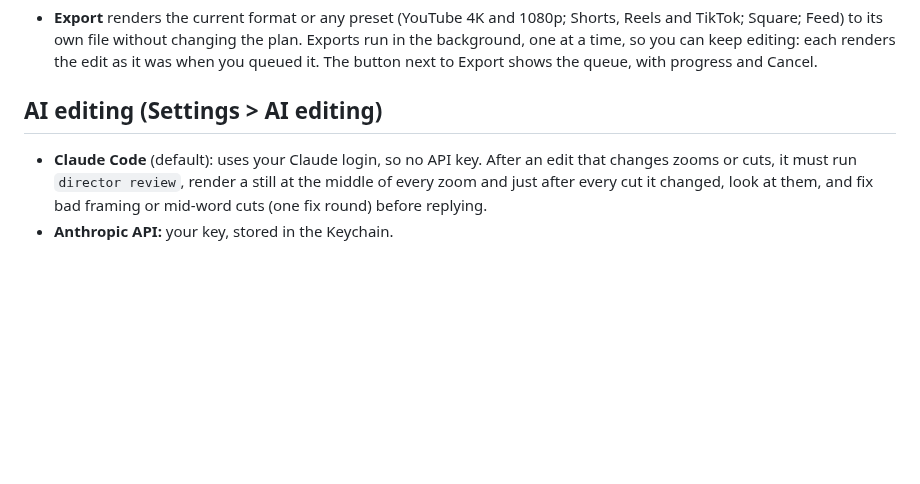
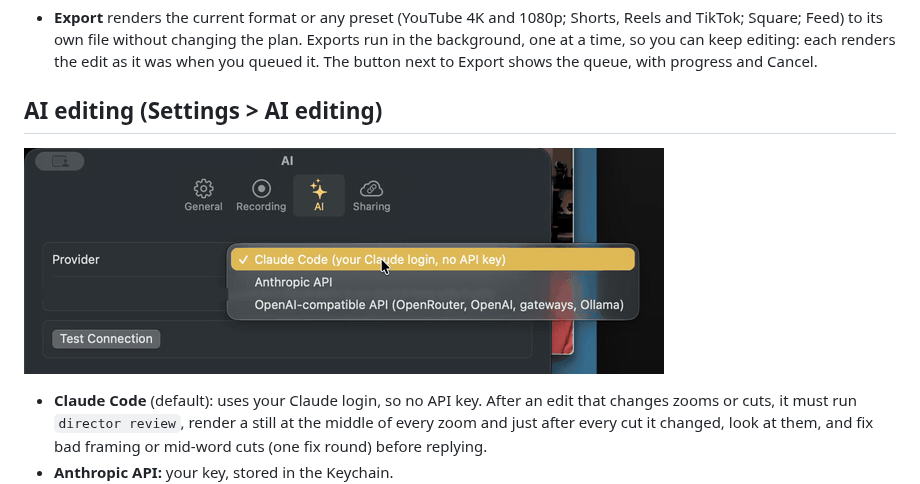
Before and after one commit to JoeKarlsson/screencast-director, a Markdown page: docs/app.md, the part around one of its changes. Drawn GitHub-style; pictures changed too: docs/media/ui-ai-provider.gif (added); blank space fills up the shorter version.

Commit message:
chore: Add UI clips of the editor, Ask Claude, timeline, export, camera, profiles, AI provider and publish to the README and app docs
Co-Authored-By: Claude <noreply@anthropic.com>

```diff
--- a/docs/app.md
+++ b/docs/app.md
@@ -85,6 +91,8 @@ Search the sidebar by name or by anything said in a recording. Right-click a rec
 
 ## AI editing (Settings > AI editing)
 
+![The AI provider menu: Claude Code, the Anthropic API, or any OpenAI-compatible API](media/ui-ai-provider.gif)
+
 - **Claude Code** (default): uses your Claude login, so no API key. After an edit that changes zooms or cuts, it must run `director review`, render a still at the middle of every zoom and just after every cut it changed, look at them, and fix bad framing or mid-word cuts (one fix round) before replying.
 - **Anthropic API:** your key, stored in the Keychain.
 - **Any OpenAI-compatible endpoint:** OpenRouter, OpenAI, a gateway such as LiteLLM, or Ollama. Fill in the base URL, model and an optional key.
```
Also changed, not shown: other parts of docs/app.md (+8 -0 lines), README.md (+6 -0 lines).
